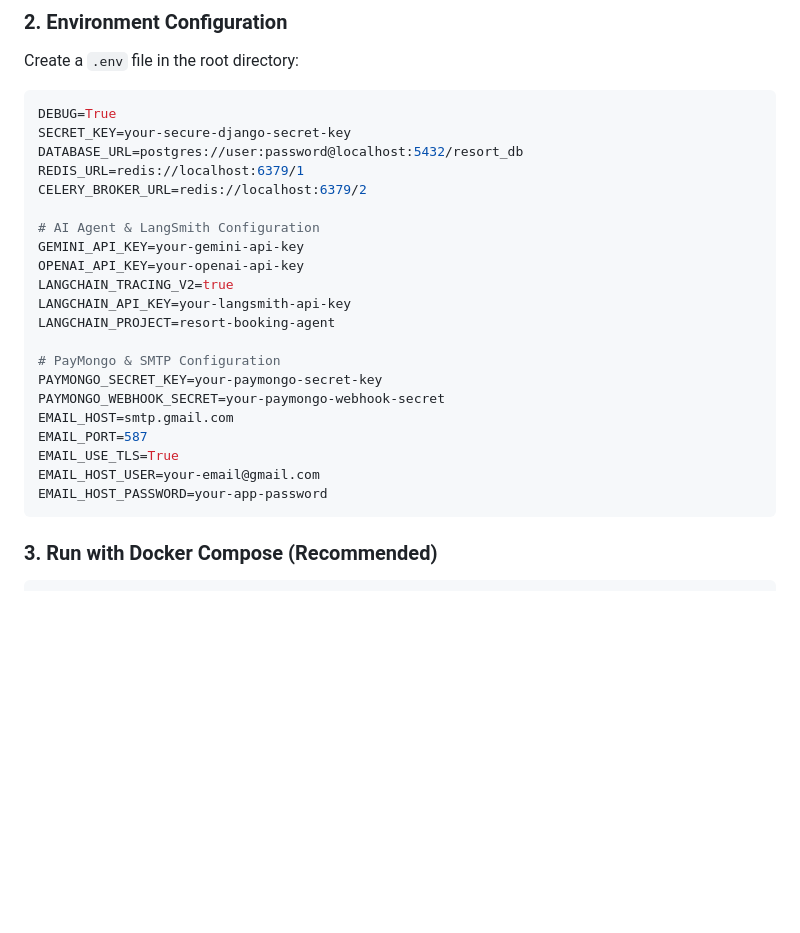
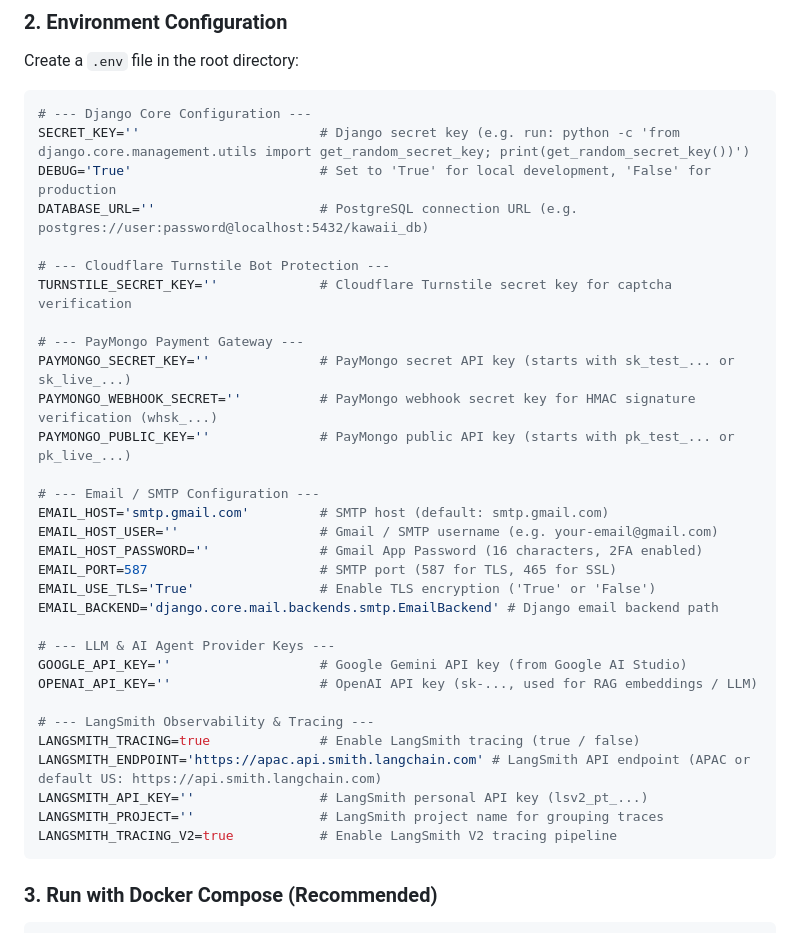
Before and after one commit to 03-Andrew/Refactor-kawaiiAPI, a Markdown page: README.md, the part around the change. Drawn GitHub-style; blank space fills up the shorter version.

Commit message:
fix: Update environment variable configuration in README for clarity and completeness

````diff
--- a/README.md
+++ b/README.md
@@ -133,27 +133,37 @@ START
 Create a `.env` file in the root directory:
 
 ```env
-DEBUG=True
-SECRET_KEY=your-secure-django-secret-key
-DATABASE_URL=postgres://user:password@localhost:5432/resort_db
-REDIS_URL=redis://localhost:6379/1
-CELERY_BROKER_URL=redis://localhost:6379/2
+# --- Django Core Configuration ---
+SECRET_KEY=''                       # Django secret key (e.g. run: python -c 'from django.core.management.utils import get_random_secret_key; print(get_random_secret_key())')
+DEBUG='True'                        # Set to 'True' for local development, 'False' for production
+DATABASE_URL=''                     # PostgreSQL connection URL (e.g. postgres://user:password@localhost:5432/kawaii_db)
 
-# AI Agent & LangSmith Configuration
-GEMINI_API_KEY=your-gemini-api-key
-OPENAI_API_KEY=your-openai-api-key
-LANGCHAIN_TRACING_V2=true
-LANGCHAIN_API_KEY=your-langsmith-api-key
-LANGCHAIN_PROJECT=resort-booking-agent
+# --- Cloudflare Turnstile Bot Protection ---
+TURNSTILE_SECRET_KEY=''             # Cloudflare Turnstile secret key for captcha verification
 
-# PayMongo & SMTP Configuration
-PAYMONGO_SECRET_KEY=your-paymongo-secret-key
-PAYMONGO_WEBHOOK_SECRET=your-paymongo-webhook-secret
-EMAIL_HOST=smtp.gmail.com
-EMAIL_PORT=587
-EMAIL_USE_TLS=True
-EMAIL_HOST_USER=your-email@gmail.com
-EMAIL_HOST_PASSWORD=your-app-password
+# --- PayMongo Payment Gateway ---
+PAYMONGO_SECRET_KEY=''              # PayMongo secret API key (starts with sk_test_... or sk_live_...)
+PAYMONGO_WEBHOOK_SECRET=''          # PayMongo webhook secret key for HMAC signature verification (whsk_...)
+PAYMONGO_PUBLIC_KEY=''              # PayMongo public API key (starts with pk_test_... or pk_live_...)
+
+# --- Email / SMTP Configuration ---
+EMAIL_HOST='smtp.gmail.com'         # SMTP host (default: smtp.gmail.com)
+EMAIL_HOST_USER=''                  # Gmail / SMTP username (e.g. your-email@gmail.com)
+EMAIL_HOST_PASSWORD=''              # Gmail App Password (16 characters, 2FA enabled)
+EMAIL_PORT=587                      # SMTP port (587 for TLS, 465 for SSL)
+EMAIL_USE_TLS='True'                # Enable TLS encryption ('True' or 'False')
+EMAIL_BACKEND='django.core.mail.backends.smtp.EmailBackend' # Django email backend path
+
+# --- LLM & AI Agent Provider Keys ---
+GOOGLE_API_KEY=''                   # Google Gemini API key (from Google AI Studio)
+OPENAI_API_KEY=''                   # OpenAI API key (sk-..., used for RAG embeddings / LLM)
+
+# --- LangSmith Observability & Tracing ---
+LANGSMITH_TRACING=true              # Enable LangSmith tracing (true / false)
+LANGSMITH_ENDPOINT='https://apac.api.smith.langchain.com' # LangSmith API endpoint (APAC or default US: https://api.smith.langchain.com)
+LANGSMITH_API_KEY=''                # LangSmith personal API key (lsv2_pt_...)
+LANGSMITH_PROJECT=''                # LangSmith project name for grouping traces
+LANGSMITH_TRACING_V2=true           # Enable LangSmith V2 tracing pipeline
 ```
 
 ### 3. Run with Docker Compose (Recommended)
````
